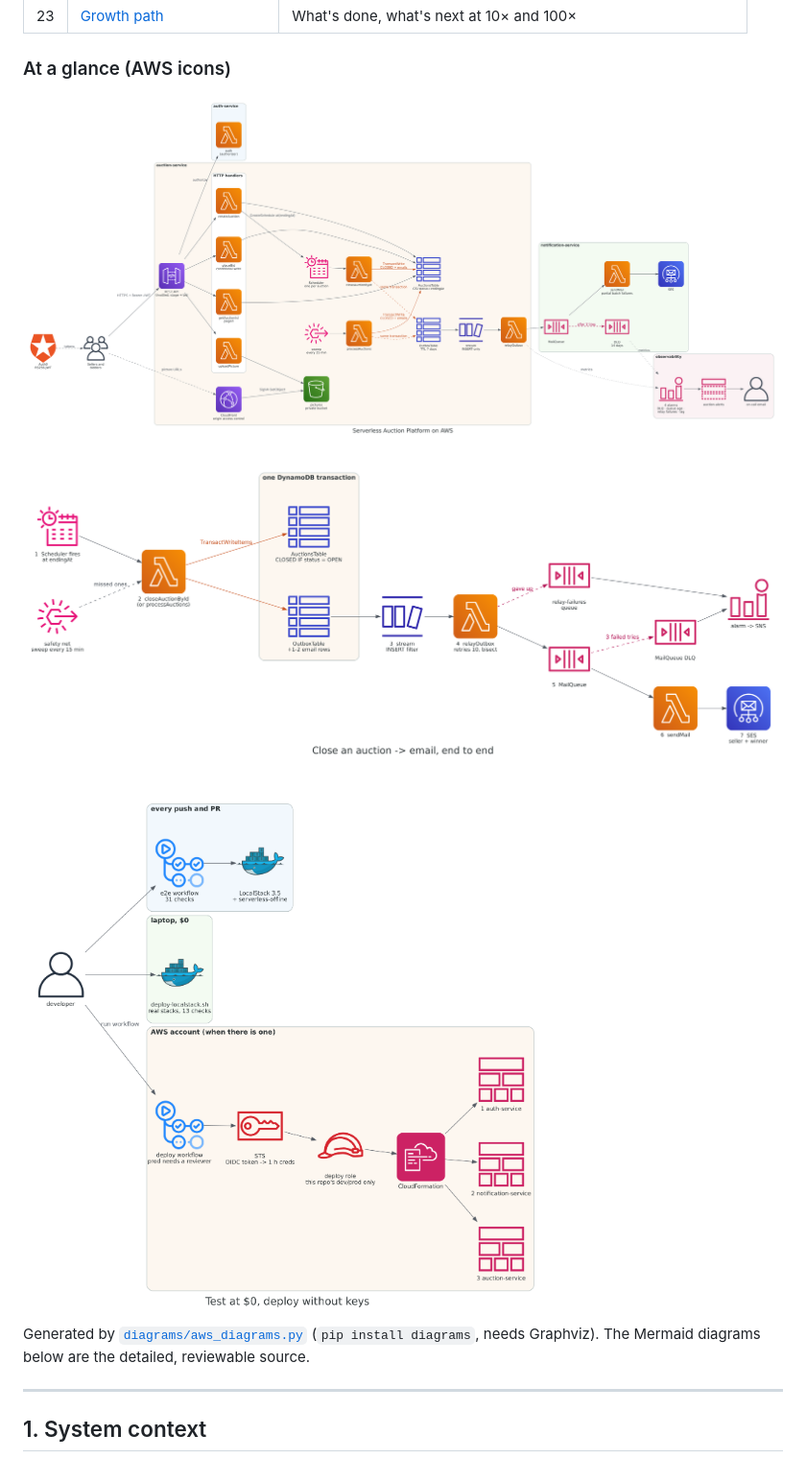
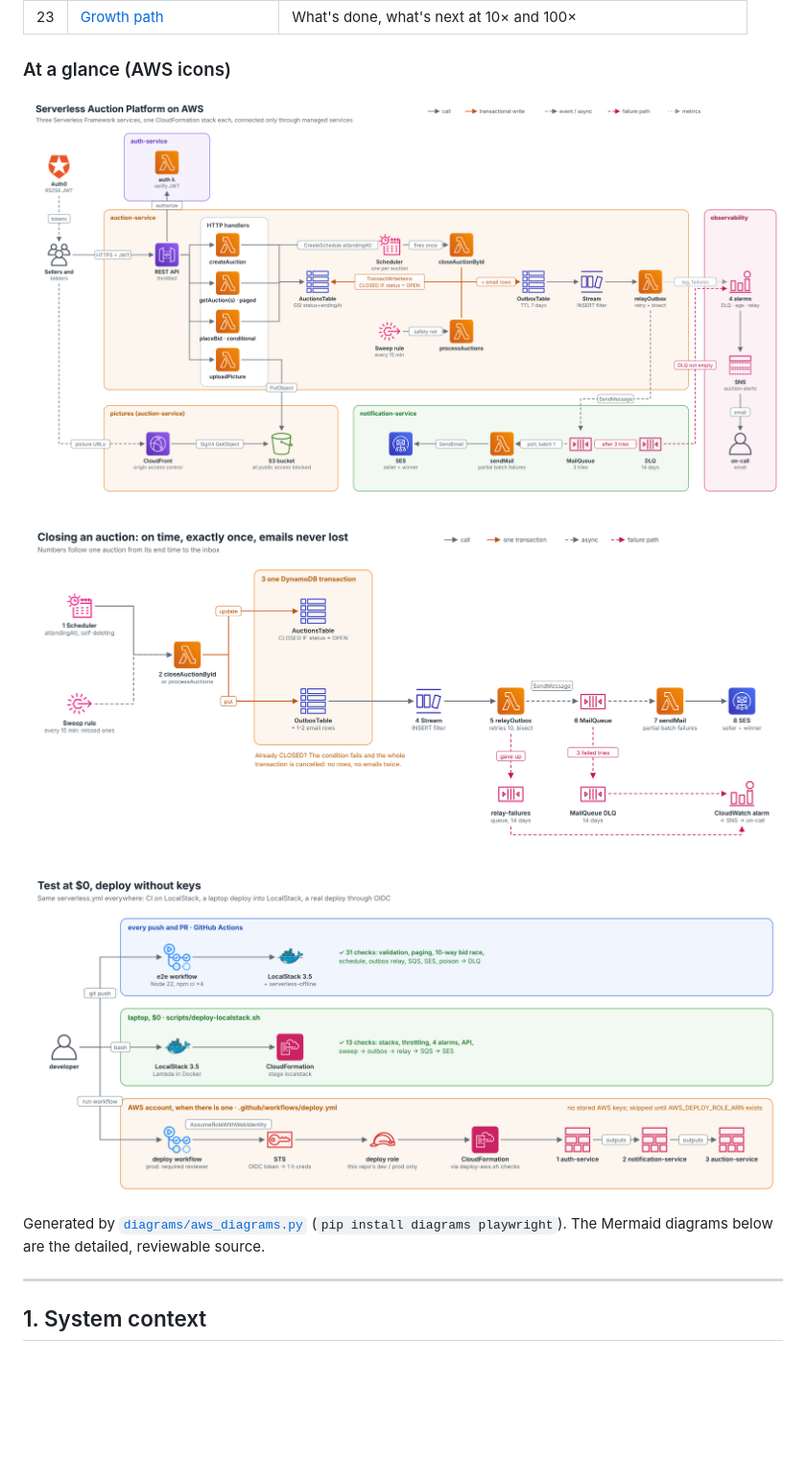
Before and after one commit to UchihaIthachi/serverless-auction-platform, a Markdown page: docs/architecture.md, the part around the change. Shown at 96% size. Drawn GitHub-style; pictures changed too: docs/img/aws-architecture.png, docs/img/aws-close-flow.png, docs/img/aws-delivery.png; blank space fills up the shorter version.

```diff
--- a/docs/architecture.md
+++ b/docs/architecture.md
@@ -34,9 +34,9 @@ Every diagram of the system in one place: request paths, auth, concurrency, per-
 
 ![Close an auction to email, end to end](img/aws-close-flow.png)
 
-<img src="img/aws-delivery.png" width="560" alt="Test at $0, deploy without keys">
+![Test at $0, deploy without keys](img/aws-delivery.png)
 
-Generated by [`diagrams/aws_diagrams.py`](diagrams/aws_diagrams.py) (`pip install diagrams`, needs Graphviz). The Mermaid diagrams below are the detailed, reviewable source.
+Generated by [`diagrams/aws_diagrams.py`](diagrams/aws_diagrams.py) (`pip install diagrams playwright`). The Mermaid diagrams below are the detailed, reviewable source.
 
 ---
 
```
Also changed, not shown: README.md (+2 -2 lines), 5 other files.
